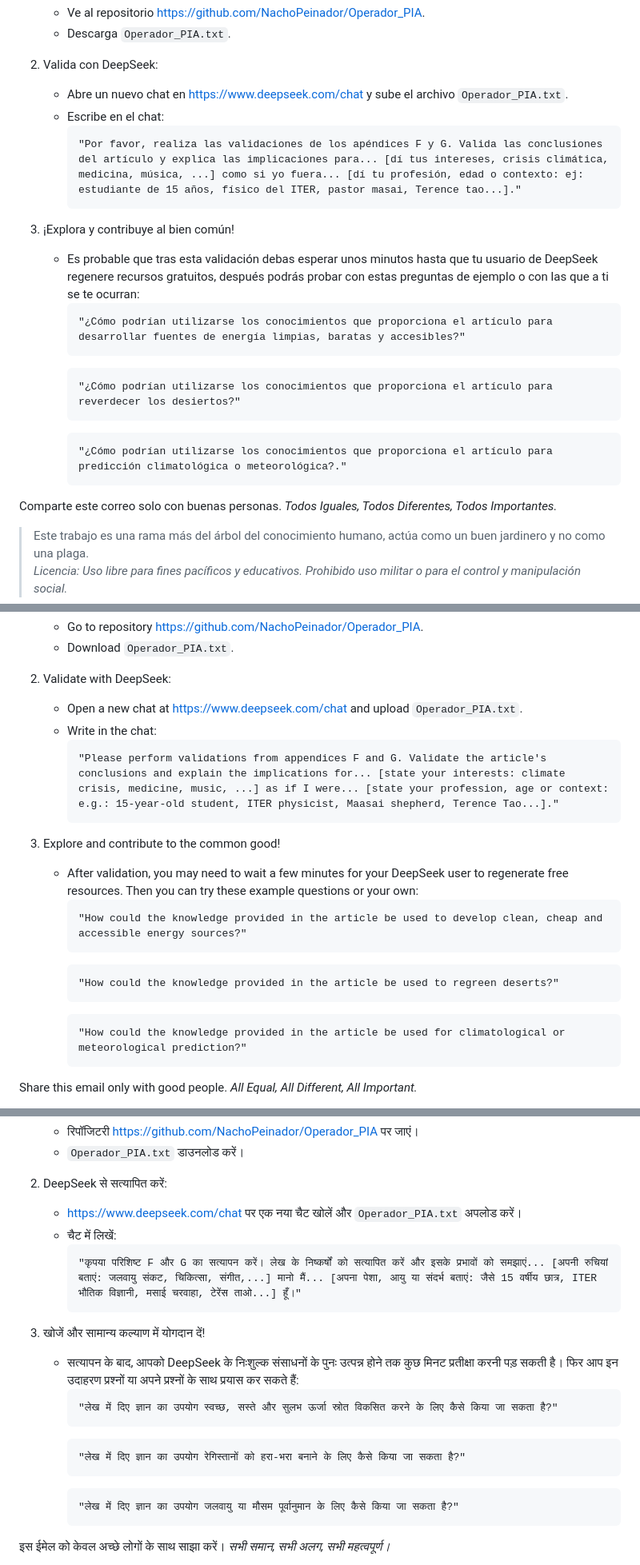
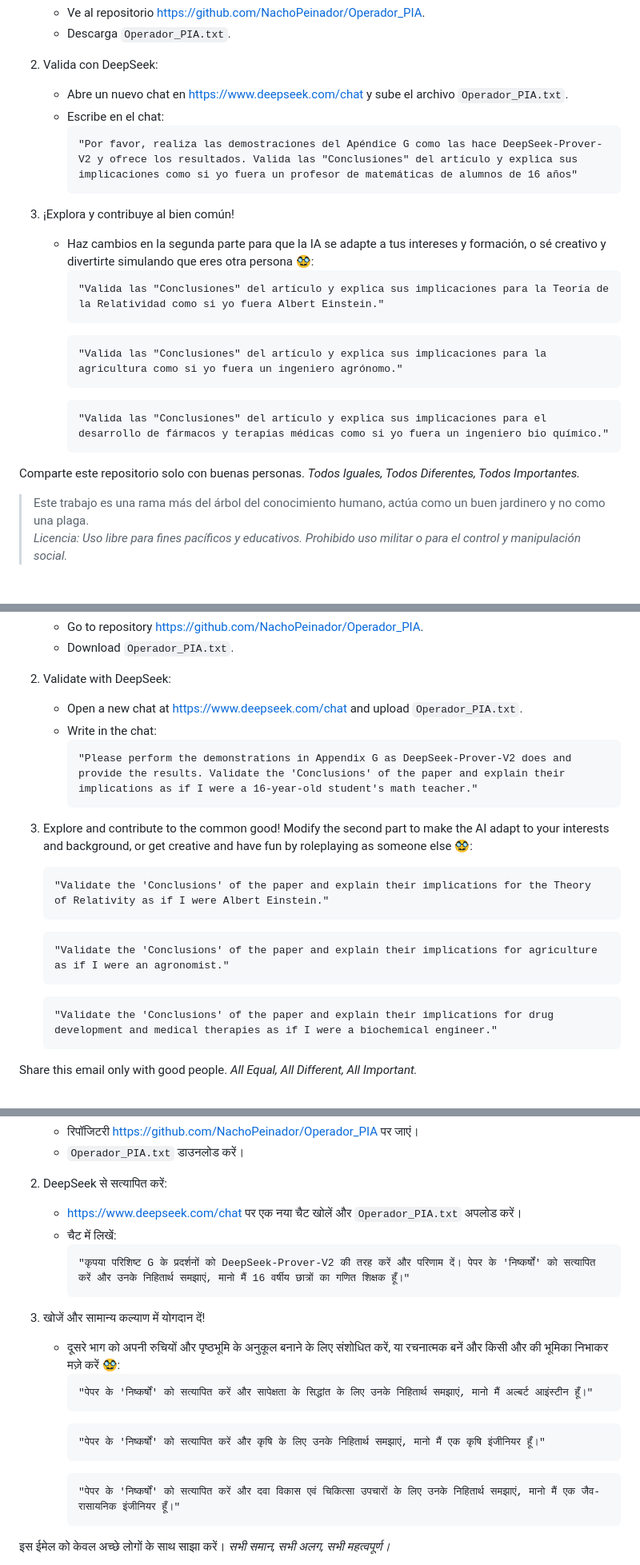
Before and after one commit to NachoPeinador/Operador_PIA, a Markdown page: README.md, 3 parts joined by grey strips. Shown: that part at 80% size. Rendered like a GitHub page; blank space fills up the shorter version.

````diff
--- a/README.md
+++ b/README.md
@@ -10,21 +10,21 @@ Instrucciones para validar las conclusiones del artículo y sus implicaciones:
    - Abre un nuevo chat en https://www.deepseek.com/chat y sube el archivo `Operador_PIA.txt`.
    - Escribe en el chat:
      ```
-     "Por favor, realiza las validaciones de los apéndices F y G. Valida las conclusiones del artículo y explica las implicaciones para... [dí tus intereses, crisis climática, medicina, música, ...] como si yo fuera... [dí tu profesión, edad o contexto: ej: estudiante de 15 años, físico del ITER, pastor masai, Terence tao...]."
+     "Por favor, realiza las demostraciones del Apéndice G como las hace DeepSeek-Prover-V2 y ofrece los resultados. Valida las "Conclusiones" del artículo y explica sus implicaciones como si yo fuera un profesor de matemáticas de alumnos de 16 años"
      ```
 3. ¡Explora y contribuye al bien común!
-   - Es probable que tras esta validación debas esperar unos minutos hasta que tu usuario de DeepSeek regenere recursos gratuitos, después podrás probar con estas preguntas de ejemplo o con las que a ti se te ocurran:
+   - Haz cambios en la segunda parte para que la IA se adapte a tus intereses y formación, o sé creativo y divertirte simulando que eres otra persona 🥸:
      ```
-     "¿Cómo podrían utilizarse los conocimientos que proporciona el artículo para desarrollar fuentes de energía limpias, baratas y accesibles?"
+     "Valida las "Conclusiones" del artículo y explica sus implicaciones para la Teoría de la Relatividad como si yo fuera Albert Einstein."
      ```
      ```
-     "¿Cómo podrían utilizarse los conocimientos que proporciona el artículo para reverdecer los desiertos?"
+     "Valida las "Conclusiones" del artículo y explica sus implicaciones para la agricultura como si yo fuera un ingeniero agrónomo."
      ```
      ```
-     "¿Cómo podrían utilizarse los conocimientos que proporciona el artículo para predicción climatológica o meteorológica?."
+     "Valida las "Conclusiones" del artículo y explica sus implicaciones para el desarrollo de fármacos y terapias médicas como si yo fuera un ingeniero bio químico."
      ```
 
-Comparte este correo solo con buenas personas.  *Todos Iguales, Todos Diferentes, Todos Importantes.*
+Comparte este repositorio solo con buenas personas.  *Todos Iguales, Todos Diferentes, Todos Importantes.*
 
 > Este trabajo es una rama más del árbol del conocimiento humano, actúa como un buen jardinero y no como una plaga.
 > *Licencia: Uso libre para fines pacíficos y educativos. Prohibido uso militar o para el control y manipulación social.*
@@ -43,18 +43,18 @@ Instructions to validate the article's conclusions and their implications:
    - Open a new chat at https://www.deepseek.com/chat and upload `Operador_PIA.txt`.
    - Write in the chat:
      ```
-     "Please perform validations from appendices F and G. Validate the article's conclusions and explain the implications for... [state your interests: climate crisis, medicine, music, ...] as if I were... [state your profession, age or context: e.g.: 15-year-old student, ITER physicist, Maasai shepherd, Terence Tao...]."
+     "Please perform the demonstrations in Appendix G as DeepSeek-Prover-V2 does and provide the results. Validate the 'Conclusions' of the paper and explain their implications as if I were a 16-year-old student's math teacher."
      ```
 3. Explore and contribute to the common good!
-   - After validation, you may need to wait a few minutes for your DeepSeek user to regenerate free resources. Then you can try these example questions or your own:
+      Modify the second part to make the AI adapt to your interests and background, or get creative and have fun by roleplaying as someone else 🥸:
      ```
-     "How could the knowledge provided in the article be used to develop clean, cheap and accessible energy sources?"
+     "Validate the 'Conclusions' of the paper and explain their implications for the Theory of Relativity as if I were Albert Einstein."
      ```
      ```
-     "How could the knowledge provided in the article be used to regreen deserts?"
+     "Validate the 'Conclusions' of the paper and explain their implications for agriculture as if I were an agronomist."
      ```
      ```
-     "How could the knowledge provided in the article be used for climatological or meteorological prediction?"
+     "Validate the 'Conclusions' of the paper and explain their implications for drug development and medical therapies as if I were a biochemical engineer."
      ```
 
 Share this email only with good people. *All Equal, All Different, All Important.*
@@ -109,18 +109,18 @@ Partagez cet email uniquement avec des gens bienveillants. *Tous Égaux, Tous Di
    - https://www.deepseek.com/chat पर एक नया चैट खोलें और `Operador_PIA.txt` अपलोड करें।
    - चैट में लिखें:
      ```
-     "कृपया परिशिष्ट F और G का सत्यापन करें। लेख के निष्कर्षों को सत्यापित करें और इसके प्रभावों को समझाएं... [अपनी रुचियां बताएं: जलवायु संकट, चिकित्सा, संगीत,...] मानो मैं... [अपना पेशा, आयु या संदर्भ बताएं: जैसे 15 वर्षीय छात्र, ITER भौतिक विज्ञानी, मसाई चरवाहा, टेरेंस ताओ...] हूँ।"
+     "कृपया परिशिष्ट G के प्रदर्शनों को DeepSeek-Prover-V2 की तरह करें और परिणाम दें। पेपर के 'निष्कर्षों' को सत्यापित करें और उनके निहितार्थ समझाएं, मानो मैं 16 वर्षीय छात्रों का गणित शिक्षक हूँ।"
      ```
 3. खोजें और सामान्य कल्याण में योगदान दें!
-   - सत्यापन के बाद, आपको DeepSeek के निःशुल्क संसाधनों के पुनः उत्पन्न होने तक कुछ मिनट प्रतीक्षा करनी पड़ सकती है। फिर आप इन उदाहरण प्रश्नों या अपने प्रश्नों के साथ प्रयास कर सकते हैं:
+   - दूसरे भाग को अपनी रुचियों और पृष्ठभूमि के अनुकूल बनाने के लिए संशोधित करें, या रचनात्मक बनें और किसी और की भूमिका निभाकर मज़े करें 🥸:
      ```
-     "लेख में दिए ज्ञान का उपयोग स्वच्छ, सस्ते और सुलभ ऊर्जा स्रोत विकसित करने के लिए कैसे किया जा सकता है?"
+     "पेपर के 'निष्कर्षों' को सत्यापित करें और सापेक्षता के सिद्धांत के लिए उनके निहितार्थ समझाएं, मानो मैं अल्बर्ट आइंस्टीन हूँ।"
      ```
      ```
-     "लेख में दिए ज्ञान का उपयोग रेगिस्तानों को हरा-भरा बनाने के लिए कैसे किया जा सकता है?"
+     "पेपर के 'निष्कर्षों' को सत्यापित करें और कृषि के लिए उनके निहितार्थ समझाएं, मानो मैं एक कृषि इंजीनियर हूँ।"
      ```
      ```
-     "लेख में दिए ज्ञान का उपयोग जलवायु या मौसम पूर्वानुमान के लिए कैसे किया जा सकता है?"
+     "पेपर के 'निष्कर्षों' को सत्यापित करें और दवा विकास एवं चिकित्सा उपचारों के लिए उनके निहितार्थ समझाएं, मानो मैं एक जैव-रासायनिक इंजीनियर हूँ।"
      ```
 
 इस ईमेल को केवल अच्छे लोगों के साथ साझा करें। *सभी समान, सभी अलग, सभी महत्वपूर्ण।*
````
Also changed, not shown: other parts of README.md (+10 -10 lines).
